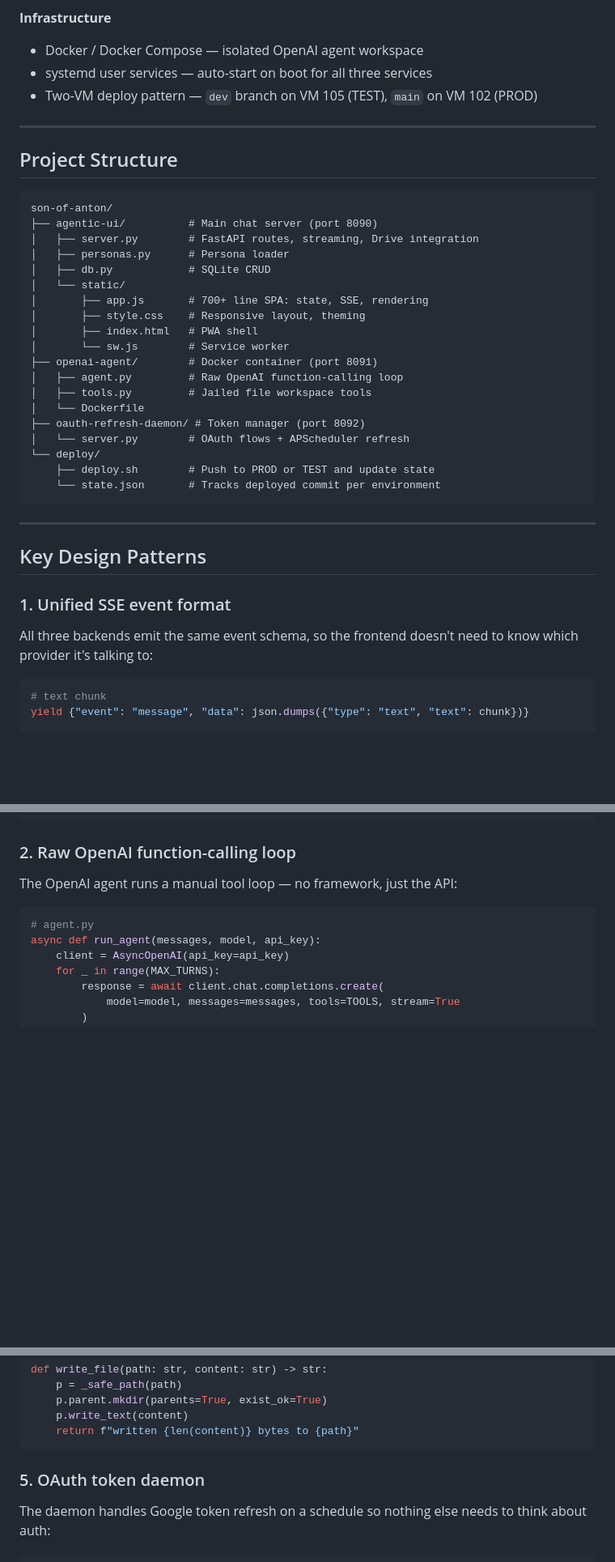
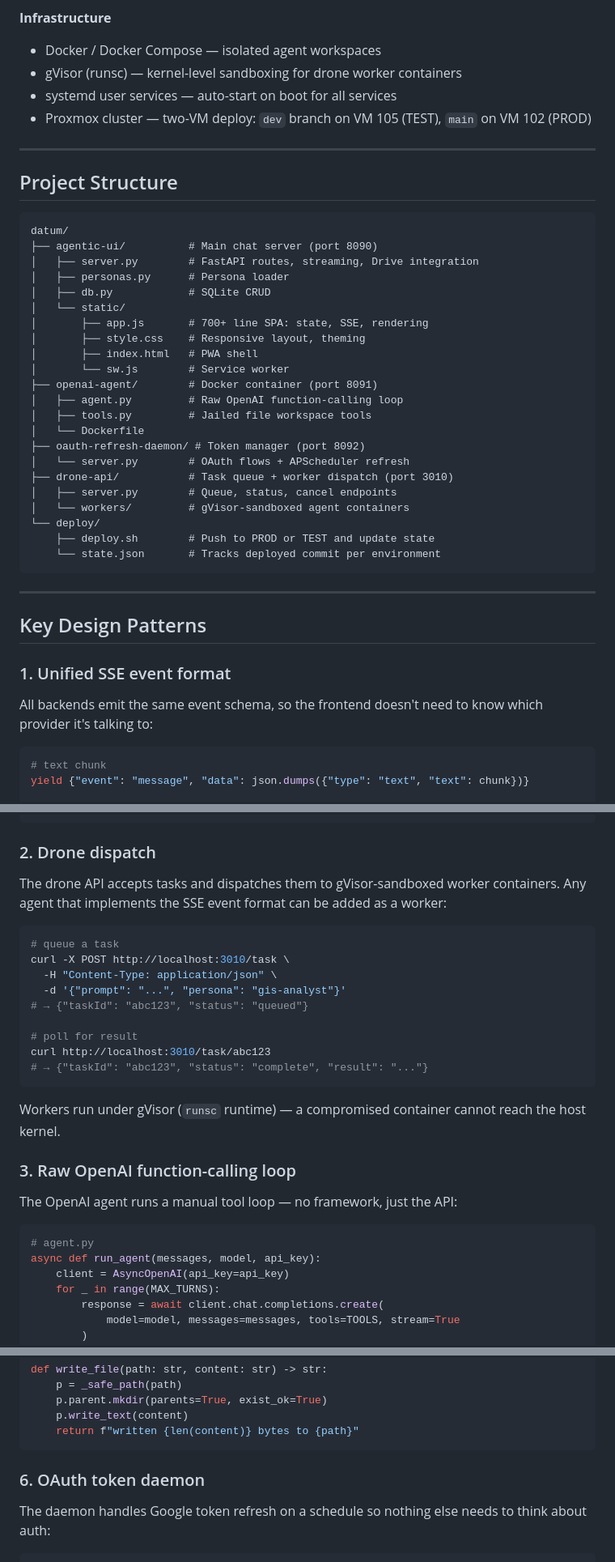
Before and after one commit to mrodger/Datum, a Markdown page: README.md, 3 parts joined by grey strips. Shown at 81% size. Rendered like a GitHub page; blank space fills up the shorter version.

````diff
--- a/README.md
+++ b/README.md
@@ -65,16 +77,17 @@ A single web interface talks to multiple AI backends — you pick a *persona*, a
 - Service Worker — PWA caching and offline support
 
 **Infrastructure**
-- Docker / Docker Compose — isolated OpenAI agent workspace
-- systemd user services — auto-start on boot for all three services
-- Two-VM deploy pattern — `dev` branch on VM 105 (TEST), `main` on VM 102 (PROD)
+- Docker / Docker Compose — isolated agent workspaces
+- gVisor (runsc) — kernel-level sandboxing for drone worker containers
+- systemd user services — auto-start on boot for all services
+- Proxmox cluster — two-VM deploy: `dev` branch on VM 105 (TEST), `main` on VM 102 (PROD)
 
 ---
 
 ## Project Structure
 
 ```
-son-of-anton/
+datum/
 ├── agentic-ui/          # Main chat server (port 8090)
 │   ├── server.py        # FastAPI routes, streaming, Drive integration
 │   ├── personas.py      # Persona loader
@@ -90,6 +103,9 @@ son-of-anton/
 │   └── Dockerfile
 ├── oauth-refresh-daemon/ # Token manager (port 8092)
 │   └── server.py        # OAuth flows + APScheduler refresh
+├── drone-api/           # Task queue + worker dispatch (port 3010)
+│   ├── server.py        # Queue, status, cancel endpoints
+│   └── workers/         # gVisor-sandboxed agent containers
 └── deploy/
     ├── deploy.sh        # Push to PROD or TEST and update state
     └── state.json       # Tracks deployed commit per environment
@@ -101,7 +117,7 @@ son-of-anton/
 
 ### 1. Unified SSE event format
 
-All three backends emit the same event schema, so the frontend doesn't need to know which provider it's talking to:
+All backends emit the same event schema, so the frontend doesn't need to know which provider it's talking to:
 
 ```python
 # text chunk
@@ -131,7 +147,25 @@ for await (const chunk of readSSE(reader)) {
 }
 ```
 
-### 2. Raw OpenAI function-calling loop
+### 2. Drone dispatch
+
+The drone API accepts tasks and dispatches them to gVisor-sandboxed worker containers. Any agent that implements the SSE event format can be added as a worker:
+
+```bash
+# queue a task
+curl -X POST http://localhost:3010/task \
+  -H "Content-Type: application/json" \
+  -d '{"prompt": "...", "persona": "gis-analyst"}'
+# → {"taskId": "abc123", "status": "queued"}
+
+# poll for result
+curl http://localhost:3010/task/abc123
+# → {"taskId": "abc123", "status": "complete", "result": "..."}
+```
+
+Workers run under gVisor (`runsc` runtime) — a compromised container cannot reach the host kernel.
+
+### 3. Raw OpenAI function-calling loop
 
 The OpenAI agent runs a manual tool loop — no framework, just the API:
 
@@ -204,7 +240,7 @@ def write_file(path: str, content: str) -> str:
     return f"written {len(content)} bytes to {path}"
 ```
 
-### 5. OAuth token daemon
+### 6. OAuth token daemon
 
 The daemon handles Google token refresh on a schedule so nothing else needs to think about auth:
 
````
Also changed, not shown: other parts of README.md (+35 -18 lines).
